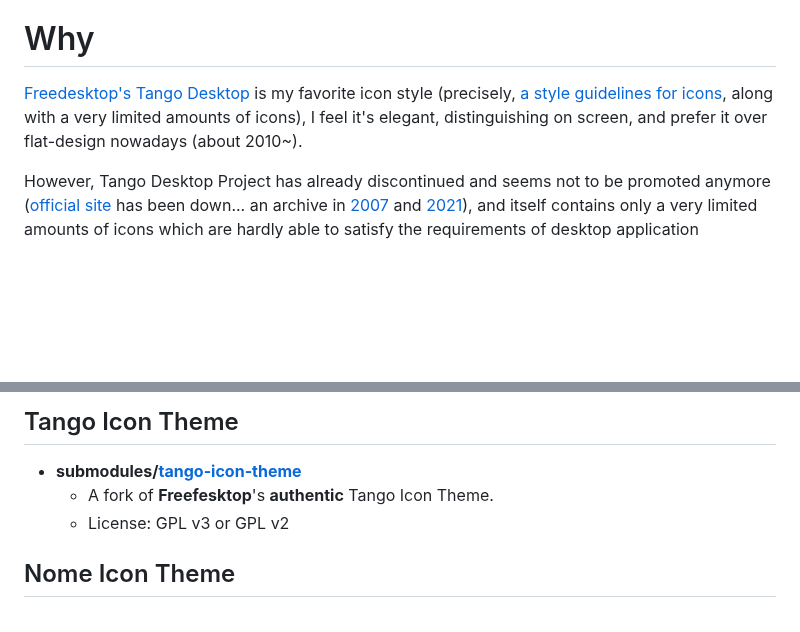
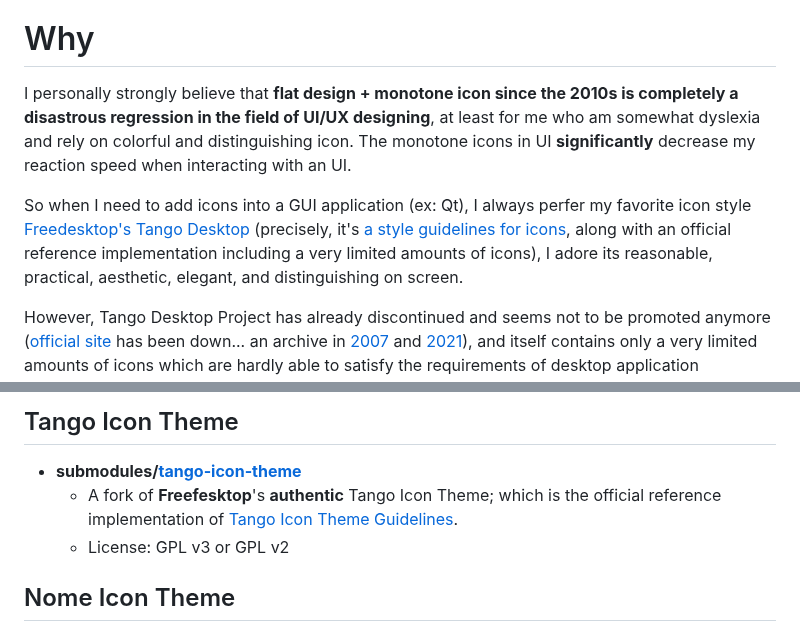
Before and after one commit to kuanyui/tango-remixer, a Markdown page: README.md, 2 parts joined by grey strips. Rendered like a GitHub page; blank space fills up the shorter version.

Commit message:
docs: [README.md] The design of `git submodule` is a disaster.

```diff
--- a/README.md
+++ b/README.md
@@ -9,7 +9,10 @@ Remix multiple [Tango-flavoured icon themes](https://en.wikipedia.org/wiki/Tango
 This project is to convert it to `.qrc` which can be easily to be used in your Qt project. (only tested on Qt 6, mainly the HiDPI support.)
 
 # Why
-[Freedesktop's Tango Desktop](https://en.wikipedia.org/wiki/Tango_Desktop_Project) is my favorite icon style (precisely, [a style guidelines for icons](https://web.archive.org/web/20070314003622/http://tango.freedesktop.org/Tango_Icon_Theme_Guidelines), along with a very limited amounts of icons), I feel it's elegant, distinguishing on screen, and prefer it over flat-design nowadays (about 2010~).
+
+I personally strongly believe that **flat design + monotone icon since the 2010s is completely a disastrous regression in the field of UI/UX designing**, at least for me who am somewhat dyslexia and rely on colorful and distinguishing icon. The monotone icons in UI **significantly** decrease my reaction speed when interacting with an UI.
+
+So when I need to add icons into a GUI application (ex: Qt), I always perfer my favorite icon style [Freedesktop's Tango Desktop](https://en.wikipedia.org/wiki/Tango_Desktop_Project) (precisely, it's [a style guidelines for icons](https://web.archive.org/web/20070314003622/http://tango.freedesktop.org/Tango_Icon_Theme_Guidelines), along with an official reference implementation including a very limited amounts of icons), I adore its reasonable, practical, aesthetic, elegant, and distinguishing on screen.
 
 However, Tango Desktop Project has already discontinued and seems not to be promoted anymore ([official site](http://tango.freedesktop.org/Tango_Desktop_Project) has been down... an archive in [2007](https://web.archive.org/web/20070314003558/http://tango.freedesktop.org/Tango_Desktop_Project) and [2021](https://web.archive.org/web/20211002063126/http://tango.freedesktop.org/Tango_Desktop_Project)), and itself contains only a very limited amounts of icons which are hardly able to satisfy the requirements of desktop application development.
 
@@ -22,7 +25,7 @@ This project relys on Ubuntu Humanity, and `./build_icons.py` will automatically
 
 ## Tango Icon Theme
 - **submodules/[tango-icon-theme](https://github.com/kuanyui/tango-icon-theme)**
-  - A fork of **Freefesktop**'s **authentic** Tango Icon Theme.
+  - A fork of **Freefesktop**'s **authentic** Tango Icon Theme; which is the official reference implementation of [Tango Icon Theme Guidelines](https://web.archive.org/web/20070314003622/http://tango.freedesktop.org/Tango_Icon_Theme_Guidelines).
   - License: GPL v3 or GPL v2
 
 ## Nome Icon Theme
```
